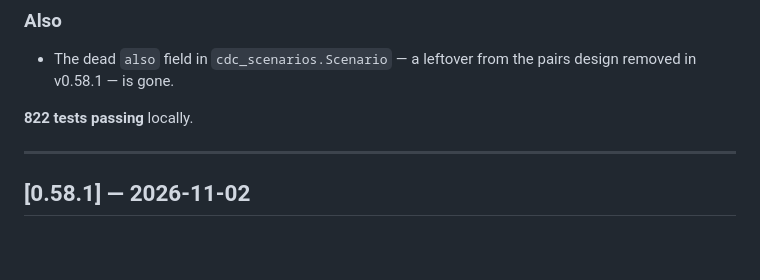
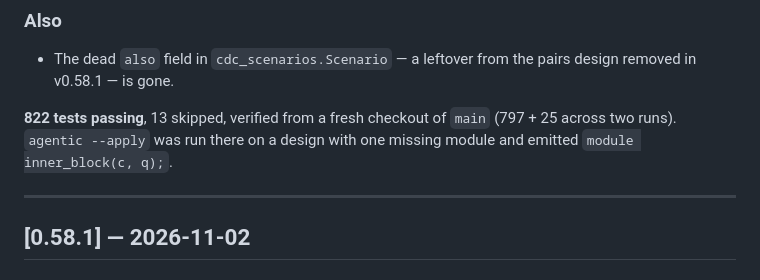
Before and after one commit to thejas235689/wengold, a Markdown page: CHANGELOG.md, the part around the change. Drawn GitHub-style; blank space fills up the shorter version.

Commit message:
CHANGELOG: 0.58.2 — the verified count
822 passed, 13 skipped from a fresh checkout (797 + 25). agentic --apply emitted module inner_block(c, q); there.

```diff
--- a/CHANGELOG.md
+++ b/CHANGELOG.md
@@ -67,7 +67,9 @@ the answer.
 - The dead `also` field in `cdc_scenarios.Scenario` — a leftover from the pairs
   design removed in v0.58.1 — is gone.
 
-**822 tests passing** locally.
+**822 tests passing**, 13 skipped, verified from a fresh checkout of `main`
+(797 + 25 across two runs). `agentic --apply` was run there on a design
+with one missing module and emitted `module inner_block(c, q);`.
 
 ---
 
```
